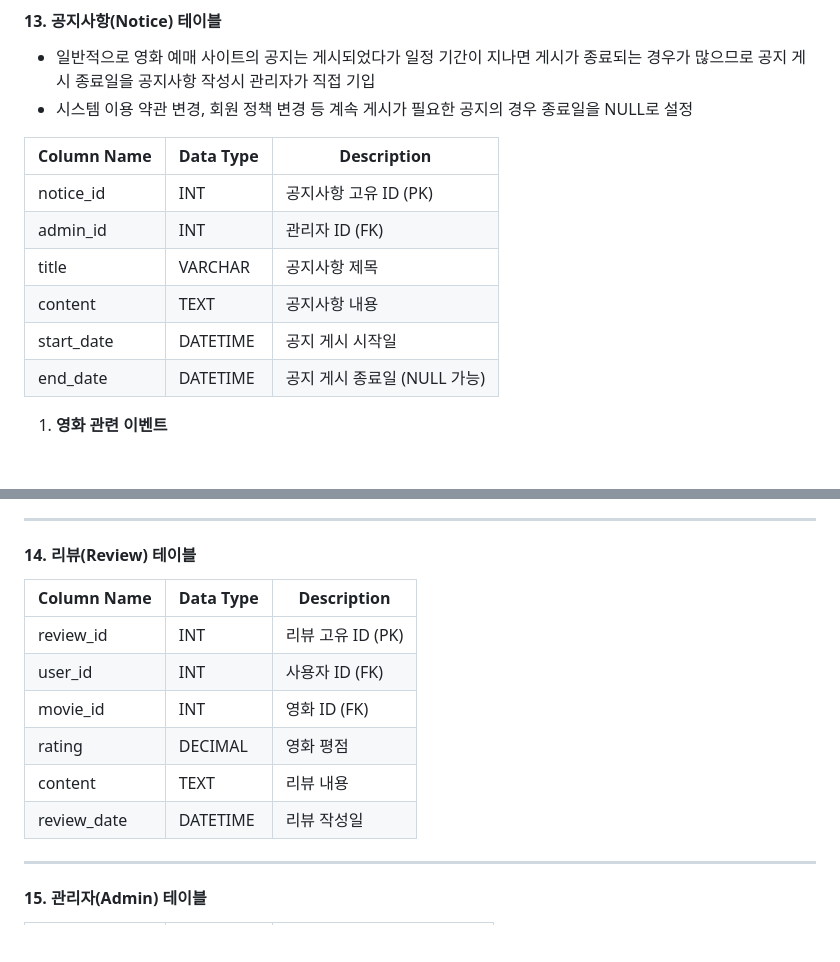
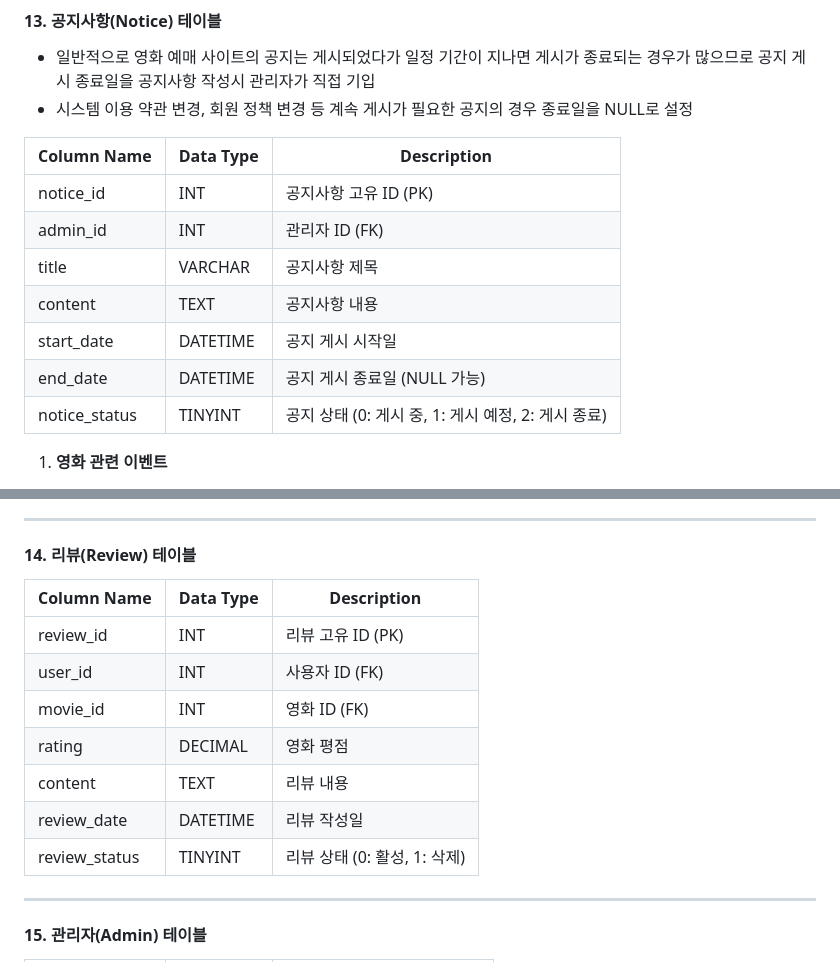
Before and after one commit to dpdlcl01/CinemaProject, a Markdown page: docs/2024-12-30_DB설계.md, 2 parts joined by grey strips. GitHub-like rendering; blank space fills up the shorter version.

```diff
--- a/docs/2024-12-30_DB설계.md
+++ b/docs/2024-12-30_DB설계.md
@@ -214,14 +214,16 @@
 - 일반적으로 영화 예매 사이트의 공지는 게시되었다가 일정 기간이 지나면 게시가 종료되는 경우가 많으므로 공지 게시 종료일을 공지사항 작성시 관리자가 직접 기입
 - 시스템 이용 약관 변경, 회원 정책 변경 등 계속 게시가 필요한 공지의 경우 종료일을 NULL로 설정
 
-| Column Name | Data Type | Description         |
-| ----------- | --------- | ------------------- |
-| notice_id   | INT       | 공지사항 고유 ID (PK)     |
-| admin_id    | INT       | 관리자 ID (FK)         |
-| title       | VARCHAR   | 공지사항 제목             |
-| content     | TEXT      | 공지사항 내용             |
-| start_date  | DATETIME  | 공지 게시 시작일           |
-| end_date    | DATETIME  | 공지 게시 종료일 (NULL 가능) |
+| Column Name   | Data Type | Description                         |
+| ------------- | --------- | ----------------------------------- |
+| notice_id     | INT       | 공지사항 고유 ID (PK)                     |
+| admin_id      | INT       | 관리자 ID (FK)                         |
+| title         | VARCHAR   | 공지사항 제목                             |
+| content       | TEXT      | 공지사항 내용                             |
+| start_date    | DATETIME  | 공지 게시 시작일                           |
+| end_date      | DATETIME  | 공지 게시 종료일 (NULL 가능)                 |
+| notice_status | TINYINT   | 공지 상태 (0: 게시 중, 1: 게시 예정, 2: 게시 종료) |
+
 1. **영화 관련 이벤트**
 
     - 영화 개봉 기념 이벤트
@@ -241,14 +243,15 @@
 
 #### 14. 리뷰(Review) 테이블
 
-| Column Name | Data Type | Description   |
-| ----------- | --------- | ------------- |
-| review_id   | INT       | 리뷰 고유 ID (PK) |
-| user_id     | INT       | 사용자 ID (FK)   |
-| movie_id    | INT       | 영화 ID (FK)    |
-| rating      | DECIMAL   | 영화 평점         |
-| content     | TEXT      | 리뷰 내용         |
-| review_date | DATETIME  | 리뷰 작성일        |
+| Column Name   | Data Type | Description          |
+| ------------- | --------- | -------------------- |
+| review_id     | INT       | 리뷰 고유 ID (PK)        |
+| user_id       | INT       | 사용자 ID (FK)          |
+| movie_id      | INT       | 영화 ID (FK)           |
+| rating        | DECIMAL   | 영화 평점                |
+| content       | TEXT      | 리뷰 내용                |
+| review_date   | DATETIME  | 리뷰 작성일               |
+| review_status | TINYINT   | 리뷰 상태 (0: 활성, 1: 삭제) |
 
 ---
 
```
Also changed, not shown: other parts of docs/2024-12-30_DB설계.md (+1 -1 lines), docs/2025-01-02_관리자화면.md (added, +98 -0 lines).
